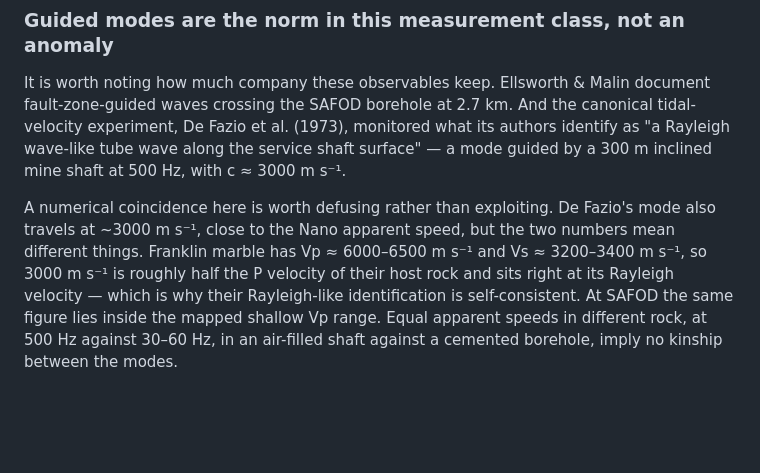
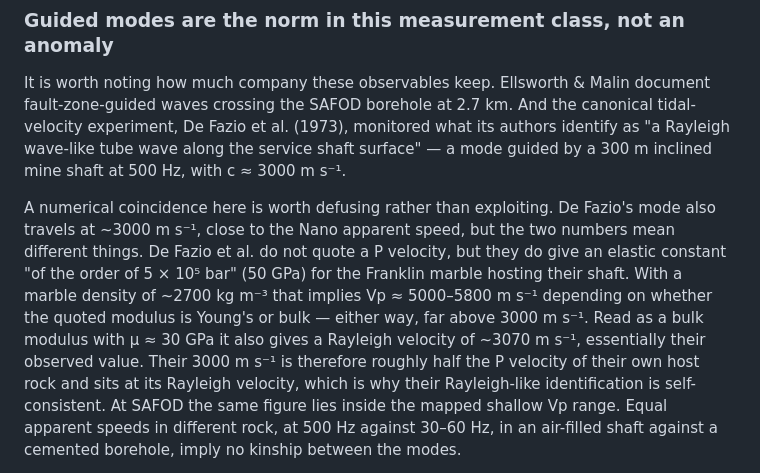
Before and after one commit to nataliaberrios/safod-das, a Markdown page: notebooks/awd_clean/MANUSCRIPT_DISCUSSION.md, the part around the change. Drawn GitHub-style; blank space fills up the shorter version.

Commit message:
Derive the De Fazio velocity argument from the paper, not from textbook values
I had asserted Franklin marble Vp of 6000 to 6500 and Vs of 3200 to 3400 as if
sourced. The paper states neither; those were general calcite-marble values I
supplied. Replaced with an argument internal to the paper.

De Fazio et al. give an elastic constant of the order of 5e5 bar, or 50 GPa. At
a marble density of about 2700 kg/m3 that implies Vp of roughly 5000 to 5800
m/s depending on whether the quoted modulus is Young's or bulk, so their 3000
m/s cannot be P either way. Read as a bulk modulus with shear modulus about 30
GPa it also yields a Rayleigh velocity near 3070 m/s, essentially the observed
3000, which independently supports their Rayleigh-like identification.

Same conclusion as before, now resting on a number the authors actually state.

```diff
--- a/notebooks/awd_clean/MANUSCRIPT_DISCUSSION.md
+++ b/notebooks/awd_clean/MANUSCRIPT_DISCUSSION.md
@@ -56,9 +56,14 @@ c ≈ 3000 m s⁻¹.
 
 A numerical coincidence here is worth defusing rather than exploiting. De Fazio's
 mode also travels at ~3000 m s⁻¹, close to the Nano apparent speed, but the two
-numbers mean different things. Franklin marble has Vp ≈ 6000–6500 m s⁻¹ and
-Vs ≈ 3200–3400 m s⁻¹, so 3000 m s⁻¹ is roughly half the P velocity of their host
-rock and sits right at its Rayleigh velocity — which is why their Rayleigh-like
+numbers mean different things. De Fazio et al. do not quote a P velocity, but
+they do give an elastic constant "of the order of 5 × 10⁵ bar" (50 GPa) for the
+Franklin marble hosting their shaft. With a marble density of ~2700 kg m⁻³ that
+implies Vp ≈ 5000–5800 m s⁻¹ depending on whether the quoted modulus is Young's
+or bulk — either way, far above 3000 m s⁻¹. Read as a bulk modulus with μ ≈ 30 GPa
+it also gives a Rayleigh velocity of ~3070 m s⁻¹, essentially their observed
+value. Their 3000 m s⁻¹ is therefore roughly half the P velocity of their own
+host rock and sits at its Rayleigh velocity, which is why their Rayleigh-like
 identification is self-consistent. At SAFOD the same figure lies inside the
 mapped shallow Vp range. Equal apparent speeds in different rock, at 500 Hz
 against 30–60 Hz, in an air-filled shaft against a cemented borehole, imply no
```
